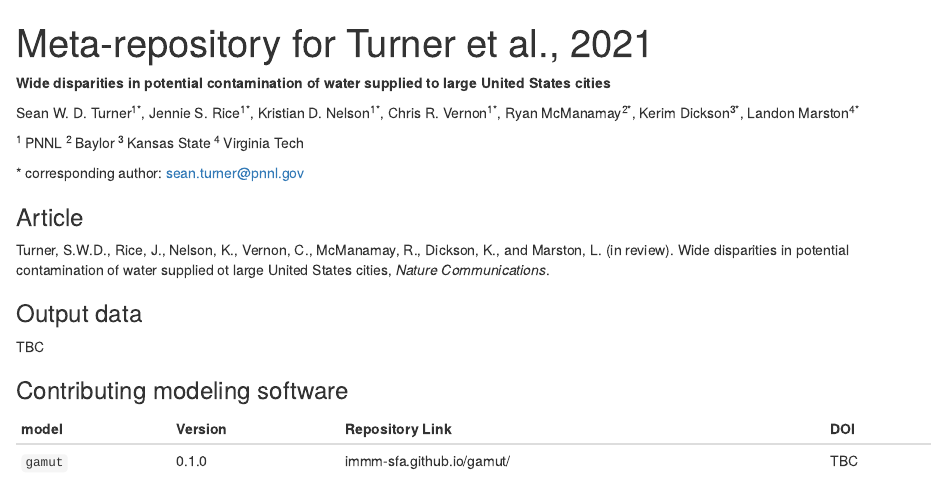
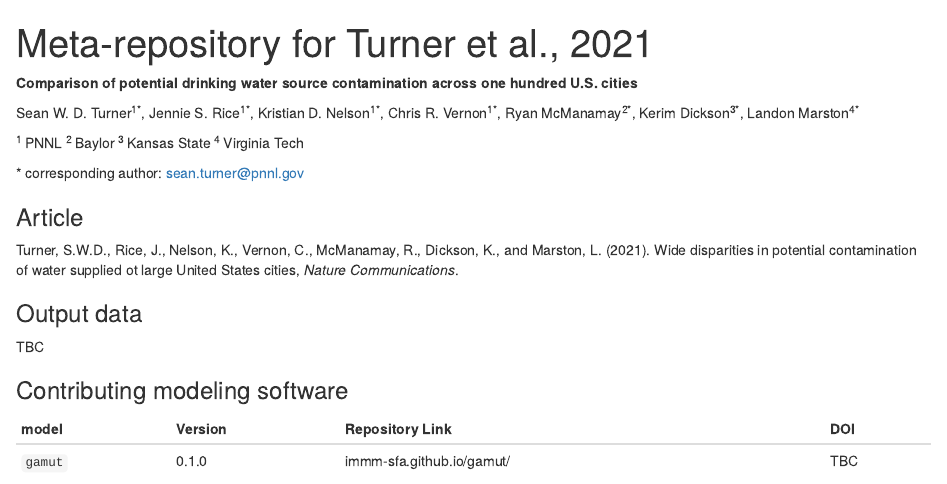
Before and after one commit to IMMM-SFA/Turner-etal_2021_NatureComm, an R Markdown document (index.Rmd): the page in a window 1100 px wide, from its top. Rendered offline with R 4.5, knitr and Pandoc, with nearby package versions; badge pictures from the web are left out.

Commit message:
Update index.Rmd

````diff
--- a/index.Rmd
+++ b/index.Rmd
@@ -8,7 +8,7 @@ knitr::opts_chunk$set(echo = TRUE)
 ```
 
 
-**Wide disparities in potential contamination of water supplied to large United States cities**
+**Comparison of potential drinking water source contamination across one hundred U.S. cities**
 
 Sean W. D. Turner<sup>1\*</sup>, Jennie S. Rice<sup>1\*</sup>, Kristian D. Nelson<sup>1\*</sup>, Chris R. Vernon<sup>1\*</sup>, Ryan McManamay<sup>2\*</sup>, Kerim Dickson<sup>3\*</sup>, Landon Marston<sup>4\*</sup>
 
@@ -20,7 +20,7 @@ Sean W. D. Turner<sup>1\*</sup>, Jennie S. Rice<sup>1\*</sup>, Kristian D. Nelso
 \* corresponding author:  sean.turner@pnnl.gov
 
 ### Article
-Turner, S.W.D., Rice, J., Nelson, K., Vernon, C.,  McManamay, R.,  Dickson, K., and Marston, L. (in review). Wide disparities in potential contamination of water supplied ot large United States cities, *Nature Communications*.
+Turner, S.W.D., Rice, J., Nelson, K., Vernon, C.,  McManamay, R.,  Dickson, K., and Marston, L. (2021). Wide disparities in potential contamination of water supplied ot large United States cities, *Nature Communications*.
 
 ### Output data
 TBC
````
